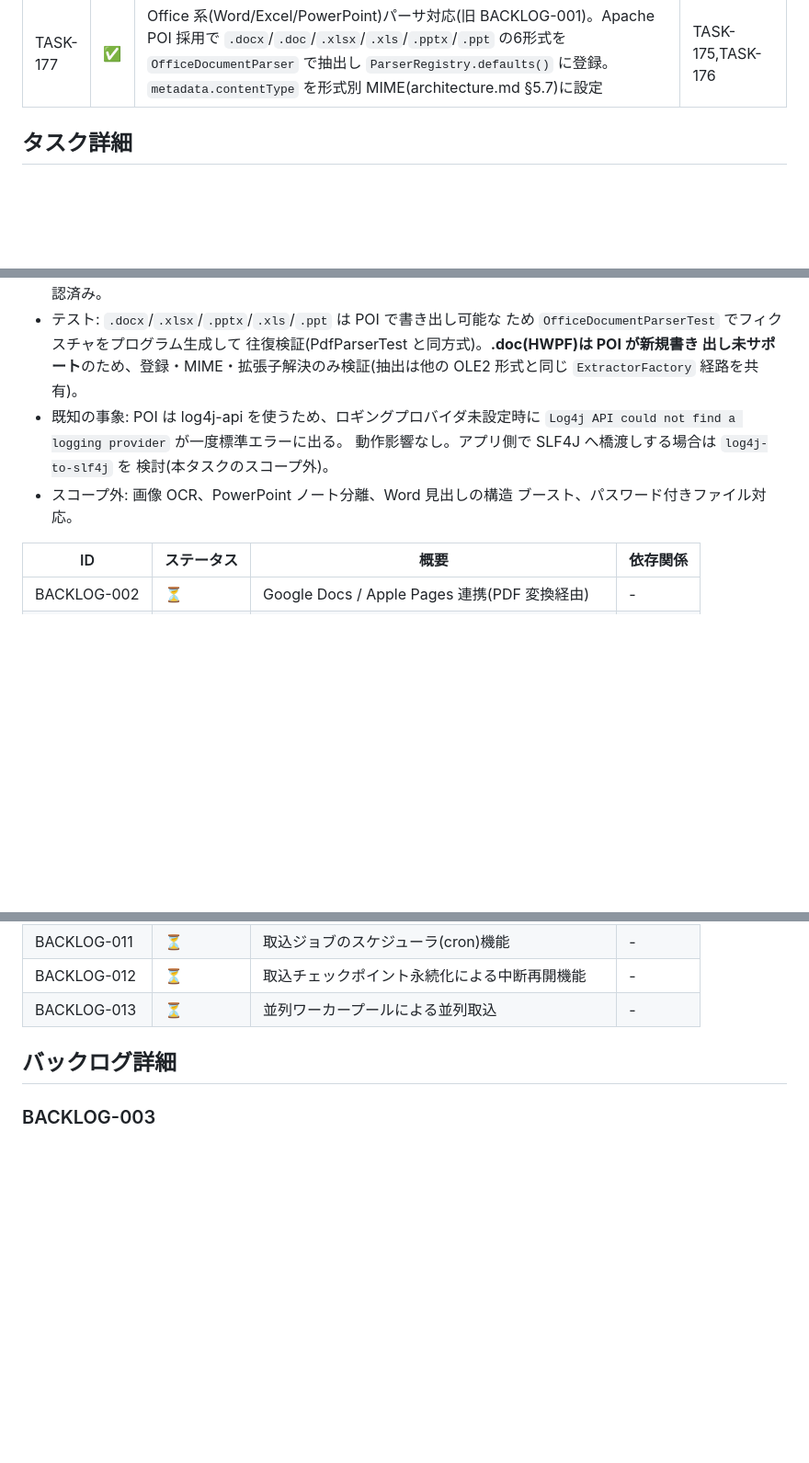
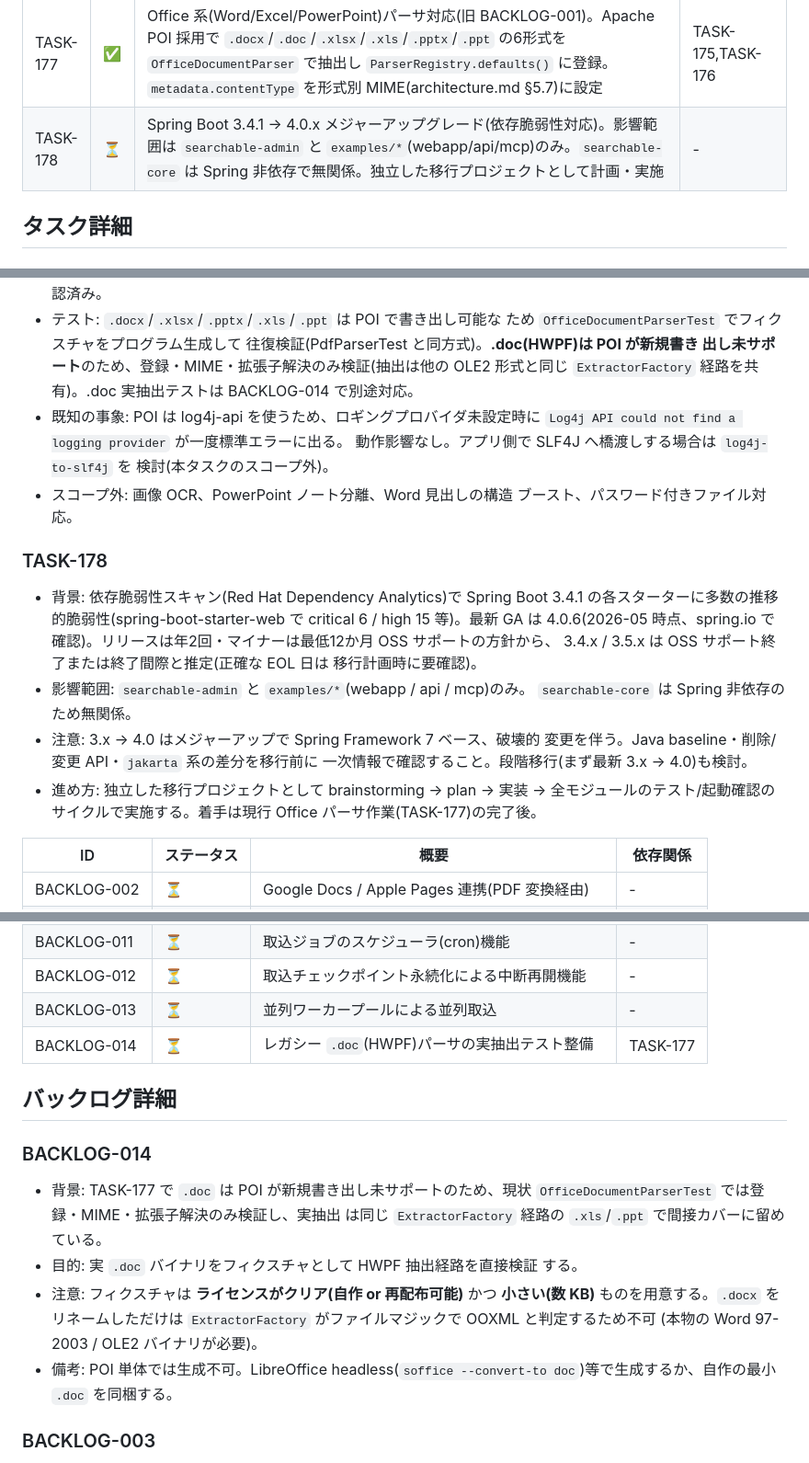
Before and after one commit to izuno4t/searchable, a Markdown page: docs/tasks.md, 3 parts joined by grey strips. Shown at 92% size. Rendered like a GitHub page; blank space fills up the shorter version.

Commit message:
feat: Add Spring Boot 4.0.x upgrade plan and Office document parser enhancements

```diff
--- a/docs/tasks.md
+++ b/docs/tasks.md
@@ -201,6 +201,7 @@ Goal: 要件書 v3.3 を充足する Searchable 一式(ライブラリ・運用
 | TASK-175 | ✅ | `DocumentParser` インタフェースに `contentType()` メソッドを追加(デフォルト `application/octet-stream`)、既存 5 パーサー(plain/markdown/asciidoc/pdf/html)が正しい MIME を返すよう実装 | TASK-174 |
 | TASK-176 | ✅ | `searchable-cli` `IngestCommand` と `examples/webapp` `StartupIngestRunner` で `metadata.contentType = parser.contentType()` を自動設定。`examples/api` OpenAPI / `api-specification.ja.md` の reserved key 表に追加。`examples/plugin-datasource-s3` の既存 `contentType` キーを規約に合わせる(`url` の隣に置く) | TASK-175 |
 | TASK-177 | ✅ | Office 系(Word/Excel/PowerPoint)パーサ対応(旧 BACKLOG-001)。Apache POI 採用で `.docx`/`.doc`/`.xlsx`/`.xls`/`.pptx`/`.ppt` の6形式を `OfficeDocumentParser` で抽出し `ParserRegistry.defaults()` に登録。`metadata.contentType` を形式別 MIME(architecture.md §5.7)に設定 | TASK-175,TASK-176 |
+| TASK-178 | ⏳ | Spring Boot 3.4.1 → 4.0.x メジャーアップグレード(依存脆弱性対応)。影響範囲は `searchable-admin` と `examples/*`(webapp/api/mcp)のみ。`searchable-core` は Spring 非依存で無関係。独立した移行プロジェクトとして計画・実施 | - |
 
 ## タスク詳細
 
@@ -409,13 +410,31 @@ Goal: 要件書 v3.3 を充足する Searchable 一式(ライブラリ・運用
   ため `OfficeDocumentParserTest` でフィクスチャをプログラム生成して
   往復検証(PdfParserTest と同方式)。**.doc(HWPF)は POI が新規書き
   出し未サポート**のため、登録・MIME・拡張子解決のみ検証(抽出は他の
-  OLE2 形式と同じ `ExtractorFactory` 経路を共有)。
+  OLE2 形式と同じ `ExtractorFactory` 経路を共有)。.doc 実抽出テストは
+  BACKLOG-014 で別途対応。
 - 既知の事象: POI は log4j-api を使うため、ロギングプロバイダ未設定時に
   `Log4j API could not find a logging provider` が一度標準エラーに出る。
   動作影響なし。アプリ側で SLF4J へ橋渡しする場合は `log4j-to-slf4j` を
   検討(本タスクのスコープ外)。
 - スコープ外: 画像 OCR、PowerPoint ノート分離、Word 見出しの構造
   ブースト、パスワード付きファイル対応。
+
+### TASK-178
+
+- 背景: 依存脆弱性スキャン(Red Hat Dependency Analytics)で Spring Boot
+  3.4.1 の各スターターに多数の推移的脆弱性(spring-boot-starter-web で
+  critical 6 / high 15 等)。最新 GA は 4.0.6(2026-05 時点、spring.io で
+  確認)。リリースは年2回・マイナーは最低12か月 OSS サポートの方針から、
+  3.4.x / 3.5.x は OSS サポート終了または終了間際と推定(正確な EOL 日は
+  移行計画時に要確認)。
+- 影響範囲: `searchable-admin` と `examples/*`(webapp / api / mcp)のみ。
+  `searchable-core` は Spring 非依存のため無関係。
+- 注意: 3.x → 4.0 はメジャーアップで Spring Framework 7 ベース、破壊的
+  変更を伴う。Java baseline・削除/変更 API・`jakarta` 系の差分を移行前に
+  一次情報で確認すること。段階移行(まず最新 3.x → 4.0)も検討。
+- 進め方: 独立した移行プロジェクトとして brainstorming → plan → 実装 →
+  全モジュールのテスト/起動確認のサイクルで実施する。着手は現行 Office
+  パーサ作業(TASK-177)の完了後。
 
 | ID | ステータス | 概要 | 依存関係 |
 | --- | --- | --- | --- |
@@ -431,8 +450,23 @@ Goal: 要件書 v3.3 を充足する Searchable 一式(ライブラリ・運用
 | BACKLOG-011 | ⏳ | 取込ジョブのスケジューラ(cron)機能 | - |
 | BACKLOG-012 | ⏳ | 取込チェックポイント永続化による中断再開機能 | - |
 | BACKLOG-013 | ⏳ | 並列ワーカープールによる並列取込 | - |
+| BACKLOG-014 | ⏳ | レガシー `.doc`(HWPF)パーサの実抽出テスト整備 | TASK-177 |
 
 ## バックログ詳細
+
+### BACKLOG-014
+
+- 背景: TASK-177 で `.doc` は POI が新規書き出し未サポートのため、現状
+  `OfficeDocumentParserTest` では登録・MIME・拡張子解決のみ検証し、実抽出
+  は同じ `ExtractorFactory` 経路の `.xls`/`.ppt` で間接カバーに留めている。
+- 目的: 実 `.doc` バイナリをフィクスチャとして HWPF 抽出経路を直接検証
+  する。
+- 注意: フィクスチャは **ライセンスがクリア(自作 or 再配布可能)** かつ
+  **小さい(数 KB)** ものを用意する。`.docx` をリネームしただけは
+  `ExtractorFactory` がファイルマジックで OOXML と判定するため不可
+  (本物の Word 97-2003 / OLE2 バイナリが必要)。
+- 備考: POI 単体では生成不可。LibreOffice headless(`soffice --convert-to
+  doc`)等で生成するか、自作の最小 `.doc` を同梱する。
 
 ### BACKLOG-003
 
```
